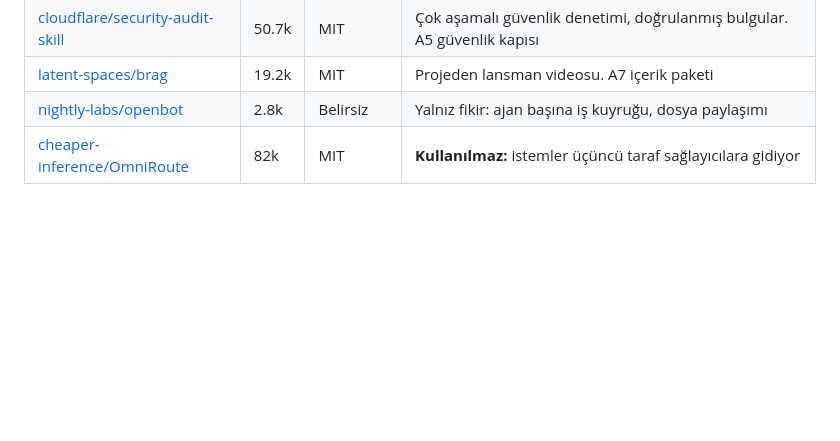
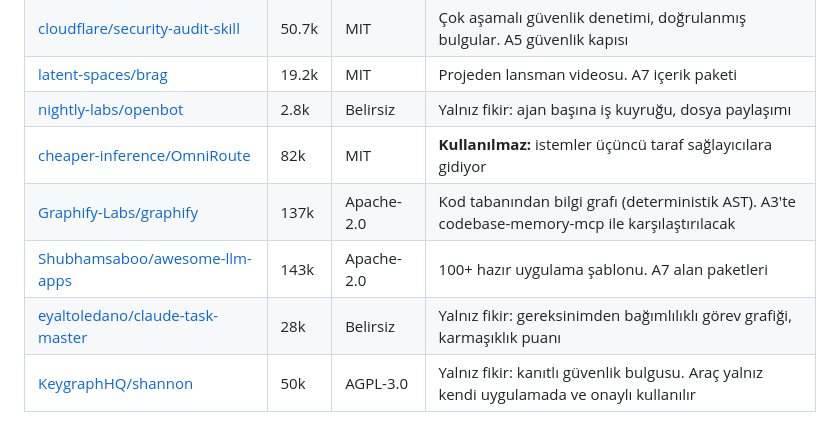
Before and after one commit to Bluetwinklez/feyzullah-agents, a Markdown page: docs/BENZER-PROJELER.md, the part around the change. GitHub-like rendering; blank space fills up the shorter version.

```diff
--- a/docs/BENZER-PROJELER.md
+++ b/docs/BENZER-PROJELER.md
@@ -76,3 +76,7 @@ Roblox araçları: [`ROBLOX.md`](ROBLOX.md).
 | [latent-spaces/brag](https://github.com/latent-spaces/brag) | 19.2k | MIT | Projeden lansman videosu. A7 içerik paketi |
 | [nightly-labs/openbot](https://github.com/nightly-labs/openbot) | 2.8k | Belirsiz | Yalnız fikir: ajan başına iş kuyruğu, dosya paylaşımı |
 | [cheaper-inference/OmniRoute](https://github.com/cheaper-inference/OmniRoute) | 82k | MIT | **Kullanılmaz:** istemler üçüncü taraf sağlayıcılara gidiyor |
+| [Graphify-Labs/graphify](https://github.com/Graphify-Labs/graphify) | 137k | Apache-2.0 | Kod tabanından bilgi grafı (deterministik AST). A3'te codebase-memory-mcp ile karşılaştırılacak |
+| [Shubhamsaboo/awesome-llm-apps](https://github.com/Shubhamsaboo/awesome-llm-apps) | 143k | Apache-2.0 | 100+ hazır uygulama şablonu. A7 alan paketleri |
+| [eyaltoledano/claude-task-master](https://github.com/eyaltoledano/claude-task-master) | 28k | Belirsiz | Yalnız fikir: gereksinimden bağımlılıklı görev grafiği, karmaşıklık puanı |
+| [KeygraphHQ/shannon](https://github.com/KeygraphHQ/shannon) | 50k | AGPL-3.0 | Yalnız fikir: kanıtlı güvenlik bulgusu. Araç yalnız kendi uygulamada ve onaylı kullanılır |
```
Also changed, not shown: docs/OZELLIK-HARITASI.md (+36 -6 lines), docs/ROBLOX.md (+1 -0 lines).
